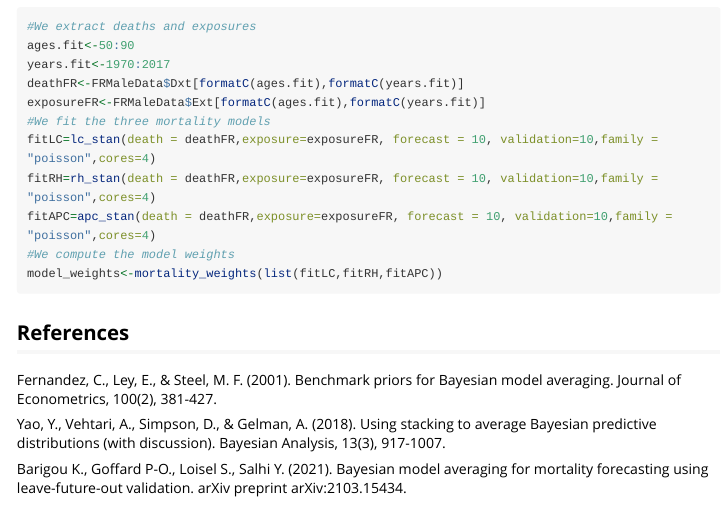
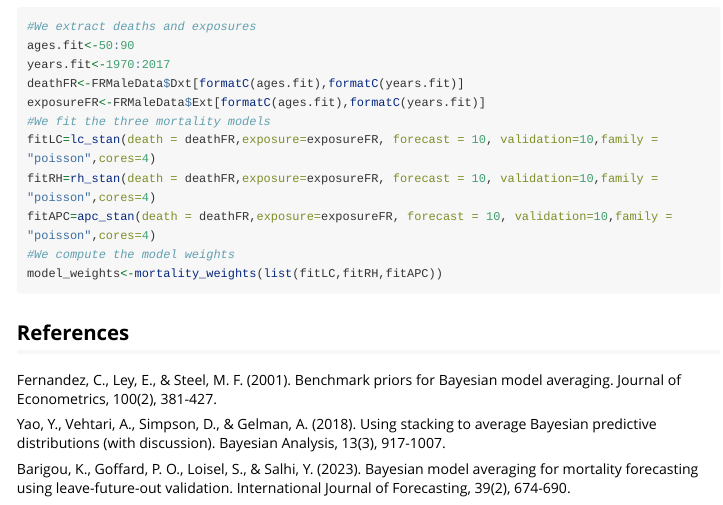
Before and after one commit to kabarigou/StanMoMo, an R Markdown document (vignettes/bma.Rmd): the page in a window 1100 px wide, from 1840 px down. Rendered offline with R 4.5, knitr and Pandoc, with nearby package versions; long lines of code are wrapped.

Commit message:
Update bma.Rmd

```diff
--- a/vignettes/bma.Rmd
+++ b/vignettes/bma.Rmd
@@ -84,4 +84,4 @@ Fernandez, C., Ley, E., & Steel, M. F. (2001). Benchmark priors for Bayesian mod
 
 Yao, Y., Vehtari, A., Simpson, D., & Gelman, A. (2018). Using stacking to average Bayesian predictive distributions (with discussion). Bayesian Analysis, 13(3), 917-1007.
 
-Barigou K., Goffard P-O., Loisel S., Salhi Y. (2021). Bayesian model averaging for mortality forecasting using leave-future-out validation. arXiv preprint arXiv:2103.15434.
+Barigou, K., Goffard, P. O., Loisel, S., & Salhi, Y. (2023). Bayesian model averaging for mortality forecasting using leave-future-out validation. International Journal of Forecasting, 39(2), 674-690.
```
